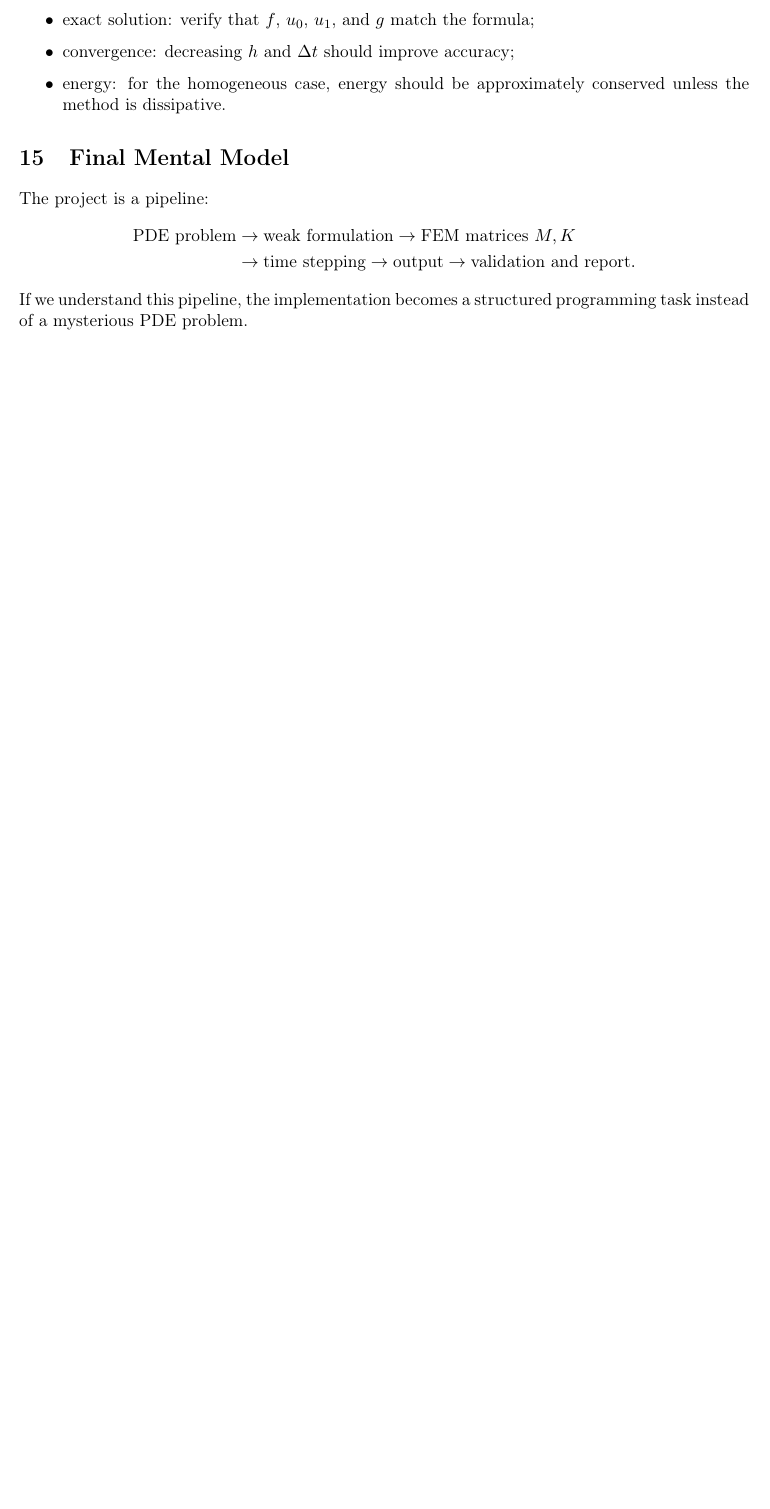
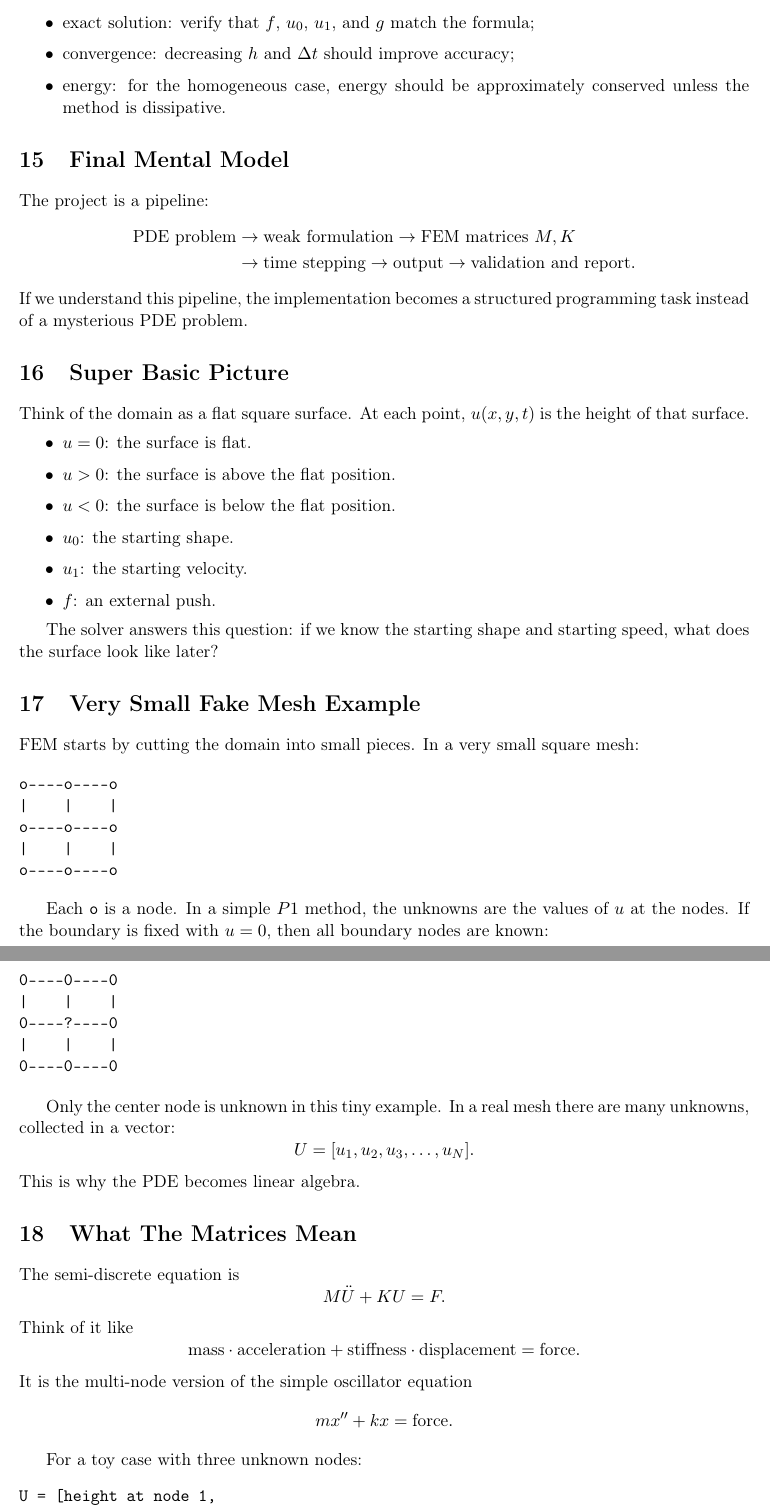
Before and after one commit to MarianoAkaMery/WaveFEM-Solver, a LaTeX document (project-intuition-guide/PROJECT_INTUITION_GUIDE.tex): part of page 5 of 5 before the commit and two parts of pages 5 and 6 of 8 after it, the two joined at a grey line, cut so that both start at the same text, the shorter picture padded with empty space. Compiled offline with pdfLaTeX.

Commit message:
Expand project intuition guide with visual examples

```diff
--- a/PROJECT_INTUITION_GUIDE.tex
+++ b/project-intuition-guide/PROJECT_INTUITION_GUIDE.tex
@@ -273,3 +273,73 @@ The project is a pipeline:
 If we understand this pipeline, the implementation becomes a structured programming task
 instead of a mysterious PDE problem.
 
+\section{Super Basic Picture}
+Think of the domain as a flat square surface. At each point, \(u(x,y,t)\) is the height
+of that surface.
+
+\begin{itemize}
+\item \(u=0\): the surface is flat.
+\item \(u>0\): the surface is above the flat position.
+\item \(u<0\): the surface is below the flat position.
+\item \(u_0\): the starting shape.
+\item \(u_1\): the starting velocity.
+\item \(f\): an external push.
+\end{itemize}
+
+The solver answers this question: if we know the starting shape and starting speed,
+what does the surface look like later?
+
+\section{Very Small Fake Mesh Example}
+FEM starts by cutting the domain into small pieces. In a very small square mesh:
+
+\begin{verbatim}
+o----o----o
+|    |    |
+o----o----o
+|    |    |
+o----o----o
+\end{verbatim}
+
+Each \texttt{o} is a node. In a simple \(P1\) method, the unknowns are the values of
+\(u\) at the nodes. If the boundary is fixed with \(u=0\), then all boundary nodes
+are known:
+
+\begin{verbatim}
+0----0----0
+|    |    |
+0----?----0
+|    |    |
+0----0----0
+\end{verbatim}
+
+Only the center node is unknown in this tiny example. In a real mesh there are many
+unknowns, collected in a vector:
+\[
+U = [u_1,u_2,u_3,\ldots,u_N].
+\]
+This is why the PDE becomes linear algebra.
+
+\section{What The Matrices Mean}
+The semi-discrete equation is
+\[
+M\ddot U + KU = F.
+\]
+Think of it like
+\[
+\text{mass}\cdot\text{acceleration}
++
+\text{stiffness}\cdot\text{displacement}
+=
+\text{force}.
+\]
+It is the multi-node version of the simple oscillator equation
+\[
+m x'' + kx = \text{force}.
+\]
+
+For a toy case with three unknown nodes:
+\begin{verbatim}
+U = [height at node 1,
+     height at node 2,
+     height at node 3]
+\end{verbatim}
```
Also changed, not shown: PROJECT_INTUITION_GUIDE.pdf (deleted), README.md, project-intuition-guide/PROJECT_INTUITION_GUIDE.pdf (added), project-intuition-guide/README.md, project-intuition-guide/PROJECT_INTUITION_GUIDE.tex (94 more changed lines).
